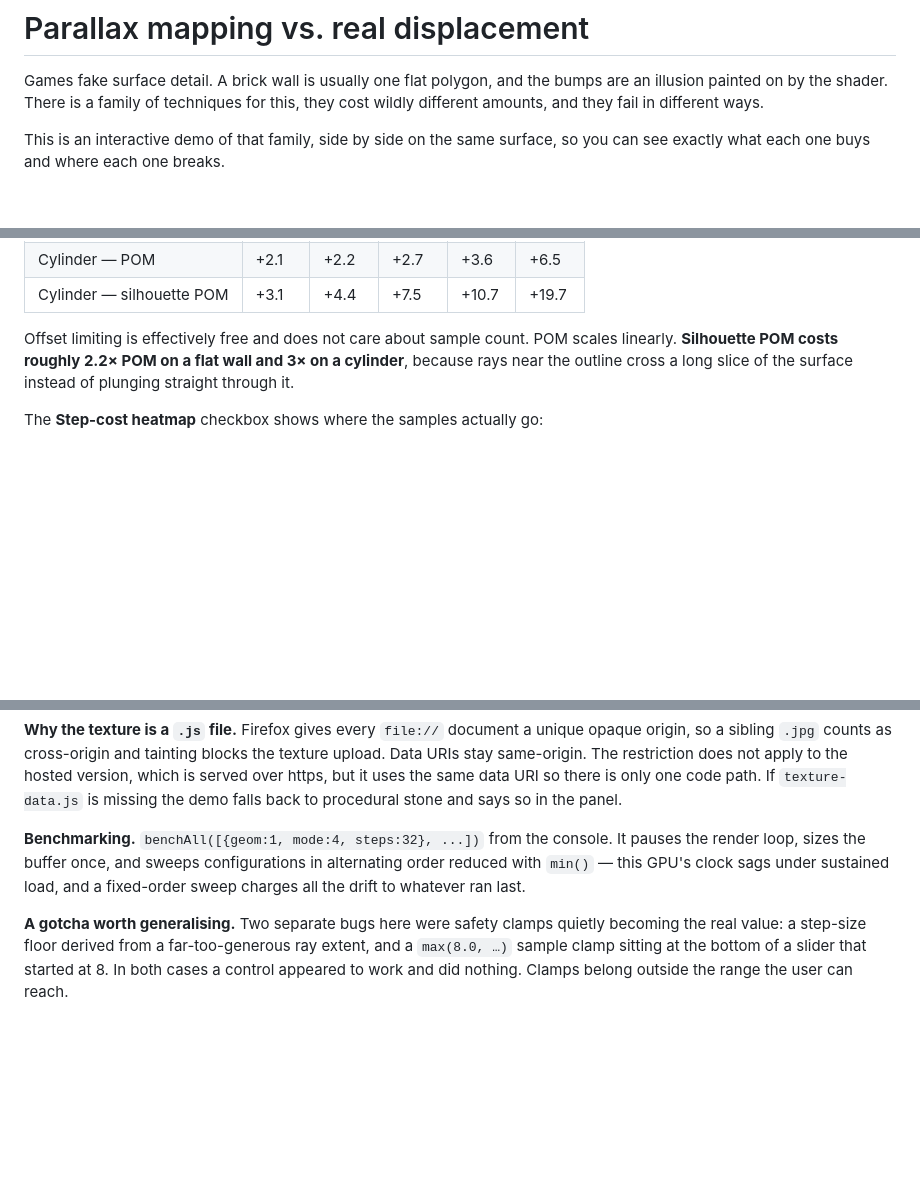
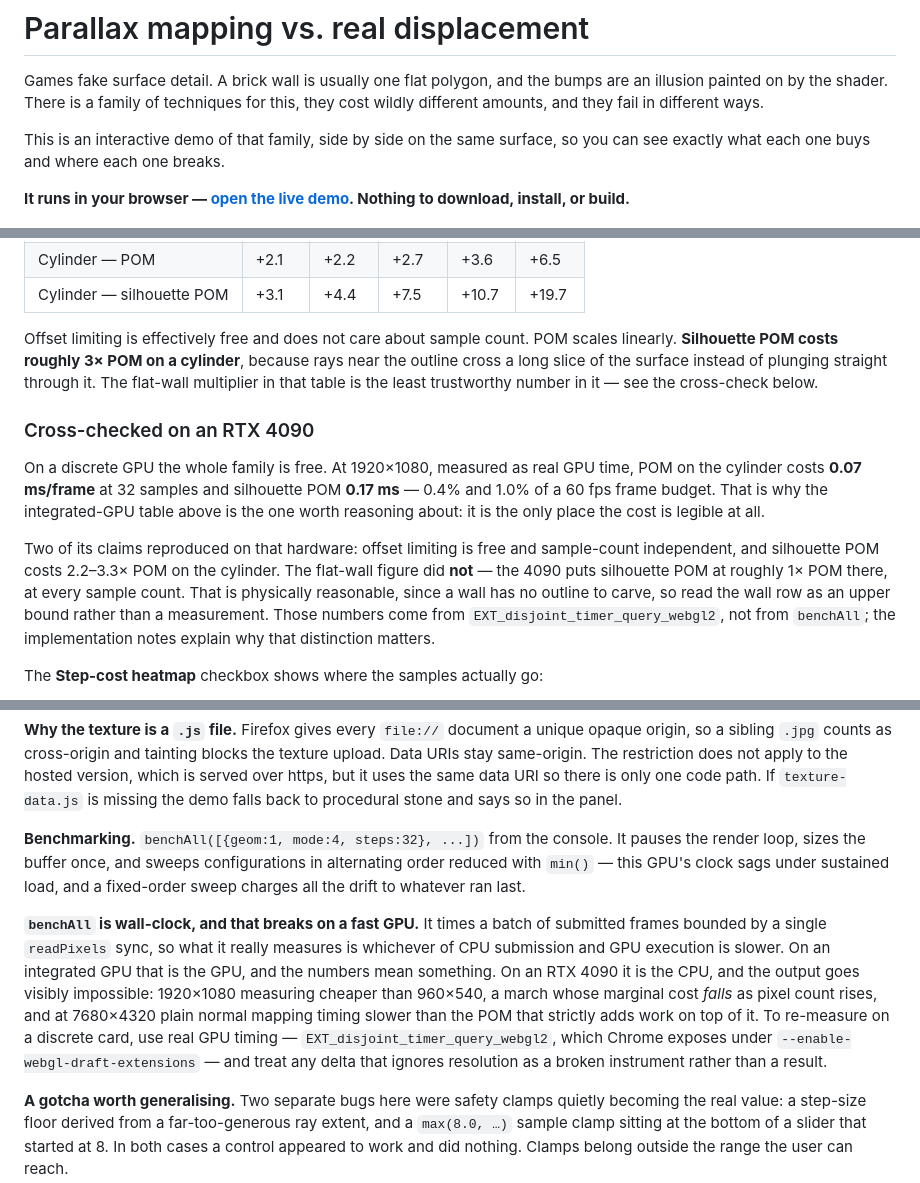
Before and after one commit to mfagerlund/parallax-mapping-demo, a Markdown page: README.md, 3 parts joined by grey strips. Rendered like a GitHub page; blank space fills up the shorter version.

Commit message:
Cross-check the cost table on a discrete GPU, and flag benchAll's limits
Re-measured on an RTX 4090 using EXT_disjoint_timer_query_webgl2. Two claims
reproduced: offset limiting is free and sample-count independent, and
silhouette POM costs 2.2-3.3x POM on the cylinder. The flat-wall 2.2x did not
reproduce - real GPU time puts it near 1x at every sample count - so that row
is now presented as an upper bound rather than a measurement.

Also documents why benchAll cannot be trusted on a fast GPU: it is wall-clock
around a batch of submitted frames bounded by one readPixels sync, so it
reports CPU submission time when the GPU is not the bottleneck. On the 4090
that produced 1080p measuring cheaper than 540p and normal mapping timing
slower than the POM built on top of it.

Adds a live-demo link at the top of the README, since the first thing a
visitor wants to know is whether anything needs downloading.

```diff
--- a/README.md
+++ b/README.md
@@ -6,6 +6,9 @@ for this, they cost wildly different amounts, and they fail in different ways.
 
 This is an interactive demo of that family, side by side on the same surface, so
 you can see exactly what each one buys and where each one breaks.
+
+**It runs in your browser — [open the live demo](https://mfagerlund.github.io/parallax-mapping-demo/).
+Nothing to download, install, or build.**
 
 ![Parallax occlusion mapping on the left, silhouette POM on the right — the left
 limb is a clean curve, the right limb is broken by protruding
@@ -116,9 +119,26 @@ normal mapping:
 | Cylinder — silhouette POM | +3.1 | +4.4 | +7.5 | +10.7 | +19.7 |
 
 Offset limiting is effectively free and does not care about sample count. POM
-scales linearly. **Silhouette POM costs roughly 2.2× POM on a flat wall and 3× on
-a cylinder**, because rays near the outline cross a long slice of the surface
-instead of plunging straight through it.
+scales linearly. **Silhouette POM costs roughly 3× POM on a cylinder**, because
+rays near the outline cross a long slice of the surface instead of plunging
+straight through it. The flat-wall multiplier in that table is the least
+trustworthy number in it — see the cross-check below.
+
+### Cross-checked on an RTX 4090
+
+On a discrete GPU the whole family is free. At 1920×1080, measured as real GPU
+time, POM on the cylinder costs **0.07 ms/frame** at 32 samples and silhouette
+POM **0.17 ms** — 0.4% and 1.0% of a 60 fps frame budget. That is why the
+integrated-GPU table above is the one worth reasoning about: it is the only place
+the cost is legible at all.
+
+Two of its claims reproduced on that hardware: offset limiting is free and
+sample-count independent, and silhouette POM costs 2.2–3.3× POM on the cylinder.
+The flat-wall figure did **not** — the 4090 puts silhouette POM at roughly 1× POM
+there, at every sample count. That is physically reasonable, since a wall has no
+outline to carve, so read the wall row as an upper bound rather than a
+measurement. Those numbers come from `EXT_disjoint_timer_query_webgl2`, not from
+`benchAll`; the implementation notes explain why that distinction matters.
 
 The **Step-cost heatmap** checkbox shows where the samples actually go:
 
@@ -244,6 +264,18 @@ It pauses the render loop, sizes the buffer once, and sweeps configurations in
 alternating order reduced with `min()` — this GPU's clock sags under sustained
 load, and a fixed-order sweep charges all the drift to whatever ran last.
 
+**`benchAll` is wall-clock, and that breaks on a fast GPU.** It times a batch of
+submitted frames bounded by a single `readPixels` sync, so what it really measures
+is whichever of CPU submission and GPU execution is slower. On an integrated GPU
+that is the GPU, and the numbers mean something. On an RTX 4090 it is the CPU, and
+the output goes visibly impossible: 1920×1080 measuring cheaper than 960×540, a
+march whose marginal cost *falls* as pixel count rises, and at 7680×4320 plain
+normal mapping timing slower than the POM that strictly adds work on top of it. To
+re-measure on a discrete card, use real GPU timing —
+`EXT_disjoint_timer_query_webgl2`, which Chrome exposes under
+`--enable-webgl-draft-extensions` — and treat any delta that ignores resolution as
+a broken instrument rather than a result.
+
 **A gotcha worth generalising.** Two separate bugs here were safety clamps
 quietly becoming the real value: a step-size floor derived from a far-too-generous
 ray extent, and a `max(8.0, …)` sample clamp sitting at the bottom of a slider
```
